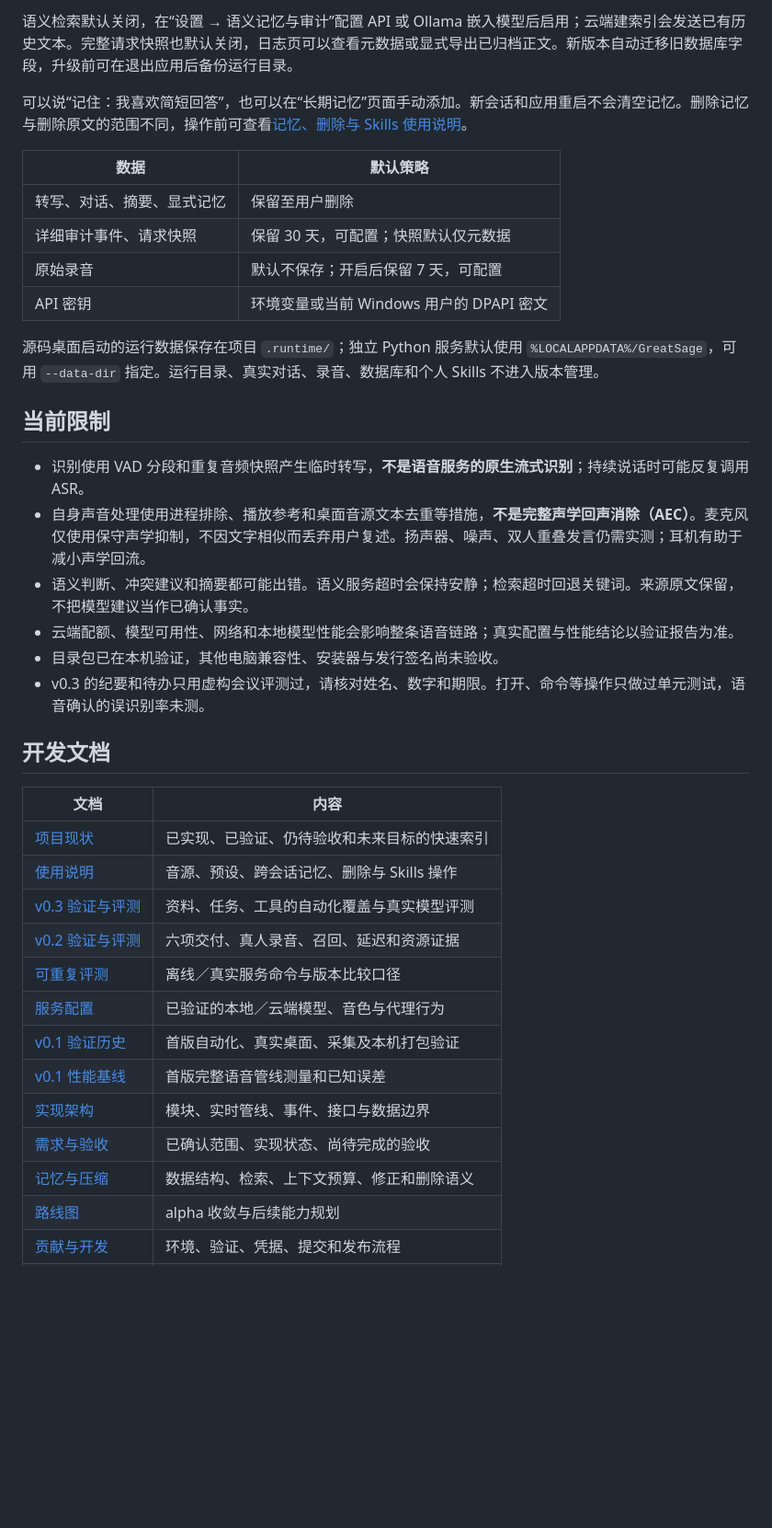
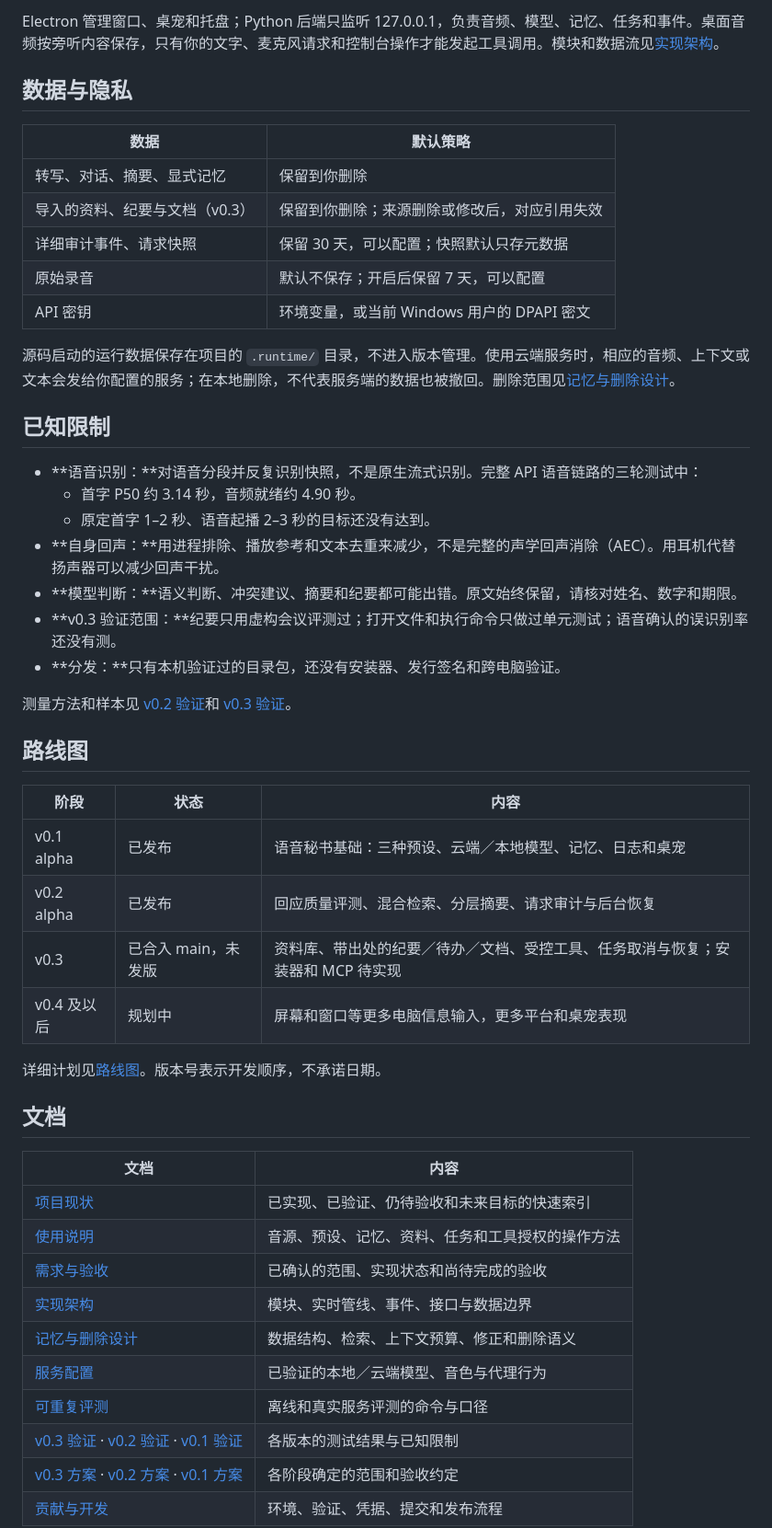
Before and after one commit to MuzeAnisichael/GreatSage, a Markdown page: README.md, the part around one of its changes. Shown at 92% size. Rendered like a GitHub page; blank space fills up the shorter version.

```diff
--- a/README.md
+++ b/README.md
@@ -67,40 +132,52 @@ npm.cmd run package
 
-语义检索默认关闭，在“设置 → 语义记忆与审计”配置 API 或 Ollama 嵌入模型后启用；云端建索引会发送已有历史文本。完整请求快照也默认关闭，日志页可以查看元数据或显式导出已归档正文。新版本自动迁移旧数据库字段，升级前可在退出应用后备份运行目录。
+Electron 管理窗口、桌宠和托盘；Python 后端只监听 127.0.0.1，负责音频、模型、记忆、任务和事件。桌面音频按旁听内容保存，只有你的文字、麦克风请求和控制台操作才能发起工具调用。模块和数据流见[实现架构](docs/architecture.md)。
 
-可以说“记住：我喜欢简短回答”，也可以在“长期记忆”页面手动添加。新会话和应用重启不会清空记忆。删除记忆与删除原文的范围不同，操作前可查看[记忆、删除与 Skills 使用说明](docs/usage.md)。
+## 数据与隐私
 
 | 数据 | 默认策略 |
 | --- | --- |
-| 转写、对话、摘要、显式记忆 | 保留至用户删除 |
-| 详细审计事件、请求快照 | 保留 30 天，可配置；快照默认仅元数据 |
-| 原始录音 | 默认不保存；开启后保留 7 天，可配置 |
-| API 密钥 | 环境变量或当前 Windows 用户的 DPAPI 密文 |
+| 转写、对话、摘要、显式记忆 | 保留到你删除 |
+| 导入的资料、纪要与文档（v0.3） | 保留到你删除；来源删除或修改后，对应引用失效 |
+| 详细审计事件、请求快照 | 保留 30 天，可以配置；快照默认只存元数据 |
+| 原始录音 | 默认不保存；开启后保留 7 天，可以配置 |
+| API 密钥 | 环境变量，或当前 Windows 用户的 DPAPI 密文 |
 
-源码桌面启动的运行数据保存在项目 `.runtime/`；独立 Python 服务默认使用 `%LOCALAPPDATA%/GreatSage`，可用 `--data-dir` 指定。运行目录、真实对话、录音、数据库和个人 Skills 不进入版本管理。
+源码启动的运行数据保存在项目的 `.runtime/` 目录，不进入版本管理。使用云端服务时，相应的音频、上下文或文本会发给你配置的服务；在本地删除，不代表服务端的数据也被撤回。删除范围见[记忆与删除设计](docs/memory-design.md)。
 
-## 当前限制
+## 已知限制
 
-- 识别使用 VAD 分段和重复音频快照产生临时转写，**不是语音服务的原生流式识别**；持续说话时可能反复调用 ASR。
-- 自身声音处理使用进程排除、播放参考和桌面音源文本去重等措施，**不是完整声学回声消除（AEC）**。麦克风仅使用保守声学抑制，不因文字相似而丢弃用户复述。扬声器、噪声、双人重叠发言仍需实测；耳机有助于减小声学回流。
-- 语义判断、冲突建议和摘要都可能出错。语义服务超时会保持安静；检索超时回退关键词。来源原文保留，不把模型建议当作已确认事实。
-- 云端配额、模型可用性、网络和本地模型性能会影响整条语音链路；真实配置与性能结论以验证报告为准。
-- 目录包已在本机验证，其他电脑兼容性、安装器与发行签名尚未验收。
-- v0.3 的纪要和待办只用虚构会议评测过，请核对姓名、数字和期限。打开、命令等操作只做过单元测试，语音确认的误识别率未测。
+- **语音识别：**对语音分段并反复识别快照，不是原生流式识别。完整 API 语音链路的三轮测试中：
+  - 首字 P50 约 3.14 秒，音频就绪约 4.90 秒。
+  - 原定首字 1–2 秒、语音起播 2–3 秒的目标还没有达到。
+- **自身回声：**用进程排除、播放参考和文本去重来减少，不是完整的声学回声消除（AEC）。用耳机代替扬声器可以减少回声干扰。
+- **模型判断：**语义判断、冲突建议、摘要和纪要都可能出错。原文始终保留，请核对姓名、数字和期限。
+- **v0.3 验证范围：**纪要只用虚构会议评测过；打开文件和执行命令只做过单元测试；语音确认的误识别率还没有测。
+- **分发：**只有本机验证过的目录包，还没有安装器、发行签名和跨电脑验证。
 
-## 开发文档
+测量方法和样本见 [v0.2 验证](docs/validation-v0.2.md)和 [v0.3 验证](docs/validation-v0.3.md)。
+
+## 路线图
+
+| 阶段 | 状态 | 内容 |
+| --- | --- | --- |
+| v0.1 alpha | 已发布 | 语音秘书基础：三种预设、云端／本地模型、记忆、日志和桌宠 |
+| v0.2 alpha | 已发布 | 回应质量评测、混合检索、分层摘要、请求审计与后台恢复 |
+| v0.3 | 已合入 main，未发版 | 资料库、带出处的纪要／待办／文档、受控工具、任务取消与恢复；安装器和 MCP 待实现 |
+| v0.4 及以后 | 规划中 | 屏幕和窗口等更多电脑信息输入，更多平台和桌宠表现 |
+
+详细计划见[路线图](docs/roadmap.md)。版本号表示开发顺序，不承诺日期。
+
+## 文档
 
 | 文档 | 内容 |
 | --- | --- |
 | [项目现状](docs/project-status.md) | 已实现、已验证、仍待验收和未来目标的快速索引 |
-| [使用说明](docs/usage.md) | 音源、预设、跨会话记忆、删除与 Skills 操作 |
-| [v0.3 验证与评测](docs/validation-v0.3.md) | 资料、任务、工具的自动化覆盖与真实模型评测 |
-| [v0.2 验证与评测](docs/validation-v0.2.md) | 六项交付、真人录音、召回、延迟和资源证据 |
-| [可重复评测](docs/evaluation.md) | 离线／真实服务命令与版本比较口径 |
+| [使用说明](docs/usage.md) | 音源、预设、记忆、资料、任务和工具授权的操作方法 |
+| [需求与验收](docs/requirements.md) | 已确认的范围、实现状态和尚待完成的验收 |
+| [实现架构](docs/architecture.md) | 模块、实时管线、事件、接口与数据边界 |
+| [记忆与删除设计](docs/memory-design.md) | 数据结构、检索、上下文预算、修正和删除语义 |
 | [服务配置](docs/providers.md) | 已验证的本地／云端模型、音色与代理行为 |
-| [v0.1 验证历史](docs/validation.md) | 首版自动化、真实桌面、采集及本机打包验证 |
-| [v0.1 性能基线](docs/performance-baseline.md) | 首版完整语音管线测量和已知误差 |
-| [实现架构](docs/architecture.md) | 模块、实时管线、事件、接口与数据边界 |
-| [需求与验收](docs/requirements.md) | 已确认范围、实现状态、尚待完成的验收 |
-| [记忆与压缩](docs/memory-design.md) | 数据结构、检索、上下文预算、修正和删除语义 |
-| [路线图](docs/roadmap.md) | alpha 收敛与后续能力规划 |
+| [可重复评测](docs/evaluation.md) | 离线和真实服务评测的命令与口径 |
+| [v0.3 验证](docs/validation-v0.3.md) · [v0.2 验证](docs/validation-v0.2.md) · [v0.1 验证](docs/validation.md) | 各版本的测试结果与已知限制 |
+| [v0.3 方案](docs/v0.3-plan.md) · [v0.2 方案](docs/v0.2-plan.md) · [v0.1 方案](docs/v0.1-plan.md) | 各阶段确定的范围和验收约定 |
 | [贡献与开发](docs/development.md) | 环境、验证、凭据、提交和发布流程 |
```
Also changed, not shown: other parts of README.md (+108 -31 lines), README.en.md (added, +177 -0 lines).
